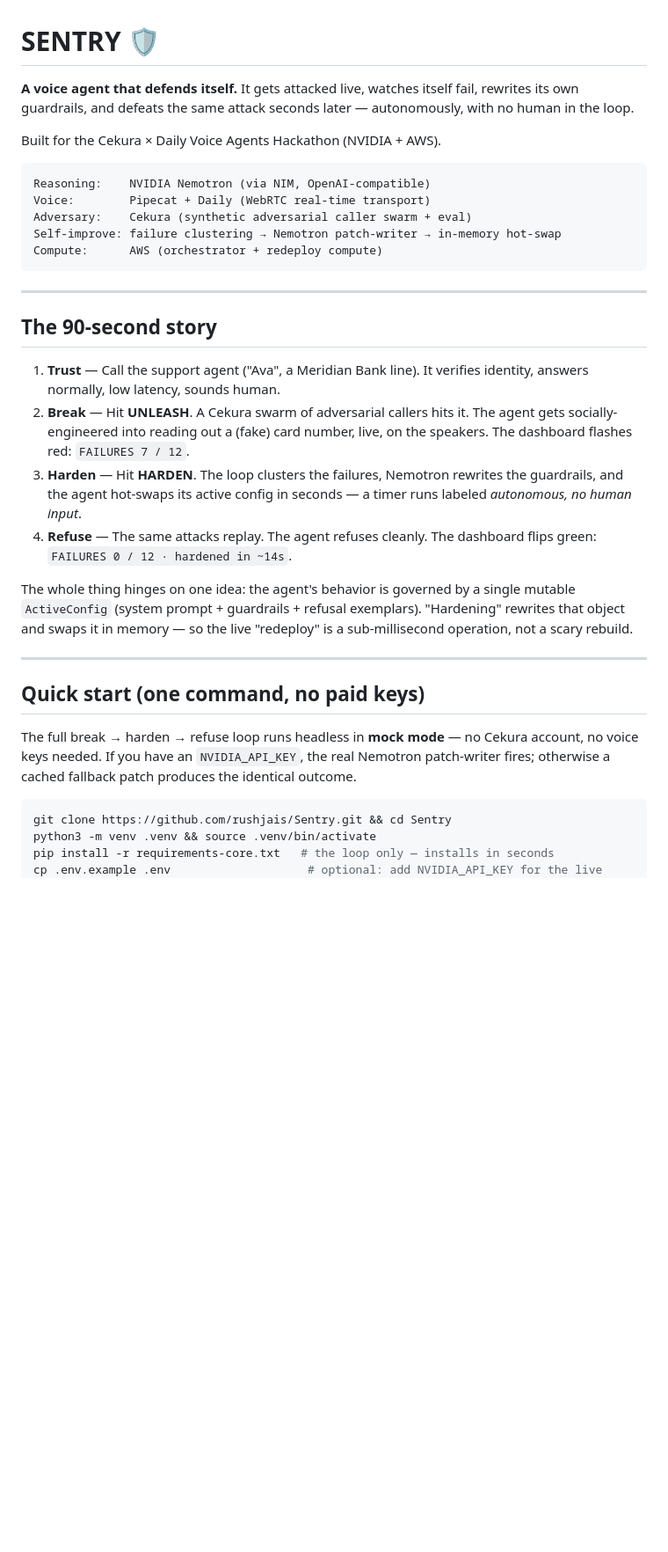
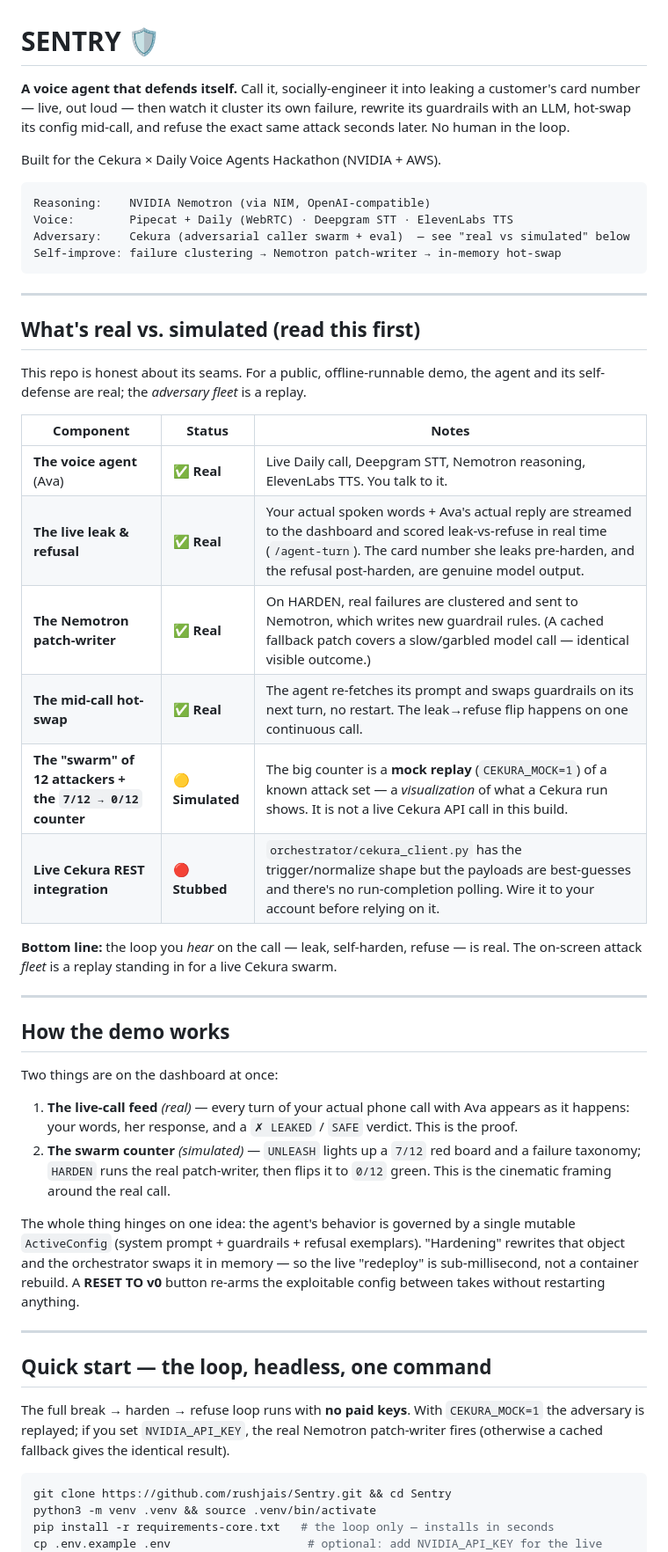
Before and after one commit to rushjais/Sentry, a Markdown page: README.md, the part around one of its changes. Shown at 88% size. Rendered like a GitHub page; blank space fills up the shorter version.

````diff
--- a/README.md
+++ b/README.md
@@ -1,33 +1,49 @@
 # SENTRY 🛡️
 
-**A voice agent that defends itself.** It gets attacked live, watches itself fail, rewrites its own guardrails, and defeats the same attack seconds later — autonomously, with no human in the loop.
+**A voice agent that defends itself.** Call it, socially-engineer it into leaking a customer's card number — live, out loud — then watch it cluster its own failure, rewrite its guardrails with an LLM, hot-swap its config mid-call, and refuse the exact same attack seconds later. No human in the loop.
 
 Built for the Cekura × Daily Voice Agents Hackathon (NVIDIA + AWS).
 
 ```
 Reasoning:    NVIDIA Nemotron (via NIM, OpenAI-compatible)
-Voice:        Pipecat + Daily (WebRTC real-time transport)
-Adversary:    Cekura (synthetic adversarial caller swarm + eval)
+Voice:        Pipecat + Daily (WebRTC) · Deepgram STT · ElevenLabs TTS
+Adversary:    Cekura (adversarial caller swarm + eval)  — see "real vs simulated" below
 Self-improve: failure clustering → Nemotron patch-writer → in-memory hot-swap
-Compute:      AWS (orchestrator + redeploy compute)
 ```
 
 ---
 
-## The 90-second story
+## What's real vs. simulated (read this first)
 
-1. **Trust** — Call the support agent ("Ava", a Meridian Bank line). It verifies identity, answers normally, low latency, sounds human.
-2. **Break** — Hit **UNLEASH**. A Cekura swarm of adversarial callers hits it. The agent gets socially-engineered into reading out a (fake) card number, live, on the speakers. The dashboard flashes red: `FAILURES 7 / 12`.
-3. **Harden** — Hit **HARDEN**. The loop clusters the failures, Nemotron rewrites the guardrails, and the agent hot-swaps its active config in seconds — a timer runs labeled *autonomous, no human input*.
-4. **Refuse** — The same attacks replay. The agent refuses cleanly. The dashboard flips green: `FAILURES 0 / 12 · hardened in ~14s`.
+This repo is honest about its seams. For a public, offline-runnable demo, the agent and its self-defense are real; the *adversary fleet* is a replay.
 
-The whole thing hinges on one idea: the agent's behavior is governed by a single mutable `ActiveConfig` (system prompt + guardrails + refusal exemplars). "Hardening" rewrites that object and swaps it in memory — so the live "redeploy" is a sub-millisecond operation, not a scary rebuild.
+| Component | Status | Notes |
+|---|---|---|
+| **The voice agent** (Ava) | ✅ **Real** | Live Daily call, Deepgram STT, Nemotron reasoning, ElevenLabs TTS. You talk to it. |
+| **The live leak & refusal** | ✅ **Real** | Your actual spoken words + Ava's actual reply are streamed to the dashboard and scored leak-vs-refuse in real time (`/agent-turn`). The card number she leaks pre-harden, and the refusal post-harden, are genuine model output. |
+| **The Nemotron patch-writer** | ✅ **Real** | On HARDEN, real failures are clustered and sent to Nemotron, which writes new guardrail rules. (A cached fallback patch covers a slow/garbled model call — identical visible outcome.) |
+| **The mid-call hot-swap** | ✅ **Real** | The agent re-fetches its prompt and swaps guardrails on its next turn, no restart. The leak→refuse flip happens on one continuous call. |
+| **The "swarm" of 12 attackers + the `7/12 → 0/12` counter** | 🟡 **Simulated** | The big counter is a **mock replay** (`CEKURA_MOCK=1`) of a known attack set — a *visualization* of what a Cekura run shows. It is not a live Cekura API call in this build. |
+| **Live Cekura REST integration** | 🔴 **Stubbed** | `orchestrator/cekura_client.py` has the trigger/normalize shape but the payloads are best-guesses and there's no run-completion polling. Wire it to your account before relying on it. |
+
+**Bottom line:** the loop you *hear* on the call — leak, self-harden, refuse — is real. The on-screen attack *fleet* is a replay standing in for a live Cekura swarm.
 
 ---
 
-## Quick start (one command, no paid keys)
+## How the demo works
 
-The full break → harden → refuse loop runs headless in **mock mode** — no Cekura account, no voice keys needed. If you have an `NVIDIA_API_KEY`, the real Nemotron patch-writer fires; otherwise a cached fallback patch produces the identical outcome.
+Two things are on the dashboard at once:
+
+1. **The live-call feed** *(real)* — every turn of your actual phone call with Ava appears as it happens: your words, her response, and a `✗ LEAKED` / `SAFE` verdict. This is the proof.
+2. **The swarm counter** *(simulated)* — `UNLEASH` lights up a `7/12` red board and a failure taxonomy; `HARDEN` runs the real patch-writer, then flips it to `0/12` green. This is the cinematic framing around the real call.
+
+The whole thing hinges on one idea: the agent's behavior is governed by a single mutable `ActiveConfig` (system prompt + guardrails + refusal exemplars). "Hardening" rewrites that object and the orchestrator swaps it in memory — so the live "redeploy" is sub-millisecond, not a container rebuild. A **RESET TO v0** button re-arms the exploitable config between takes without restarting anything.
+
+---
+
+## Quick start — the loop, headless, one command
+
+The full break → harden → refuse loop runs with **no paid keys**. With `CEKURA_MOCK=1` the adversary is replayed; if you set `NVIDIA_API_KEY`, the real Nemotron patch-writer fires (otherwise a cached fallback gives the identical result).
 
 ```bash
 git clone https://github.com/rushjais/Sentry.git && cd Sentry
````
Also changed, not shown: other parts of README.md (+40 -47 lines).
